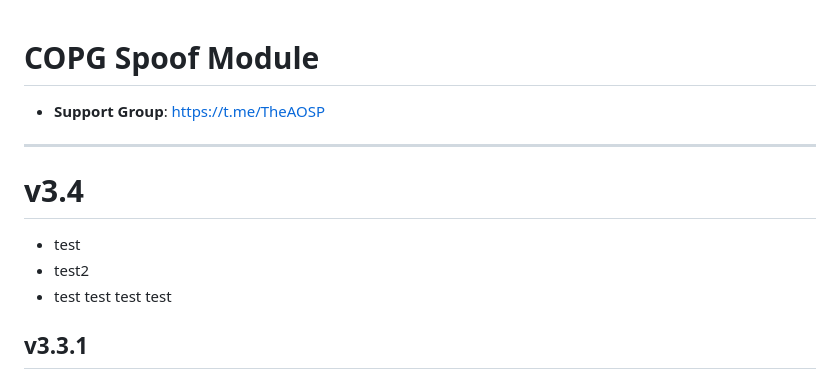
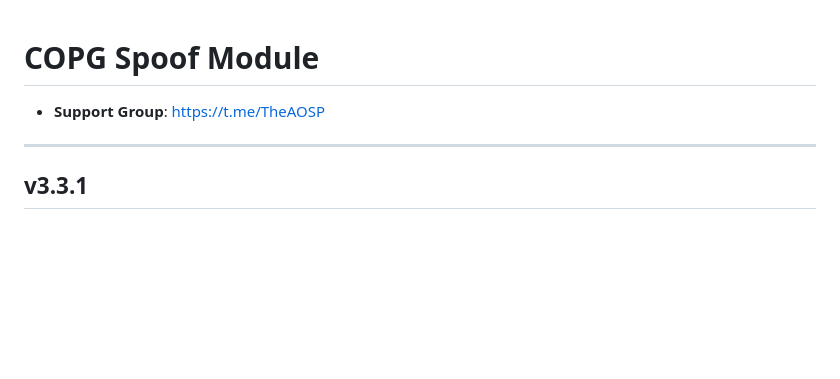
Before and after one commit to Magisk-Modules-Alt-Repo/COPG, a Markdown page: changelog.md, the part around the change. Drawn GitHub-style; blank space fills up the shorter version.

```diff
--- a/changelog.md
+++ b/changelog.md
@@ -2,10 +2,6 @@
 - **Support Group**:
 https://t.me/TheAOSP
 ---
-# v3.4
-- test
-- test2
-- test test test test
 ## v3.3.1
 - Better installation script
 - removing unused files after installing
```
